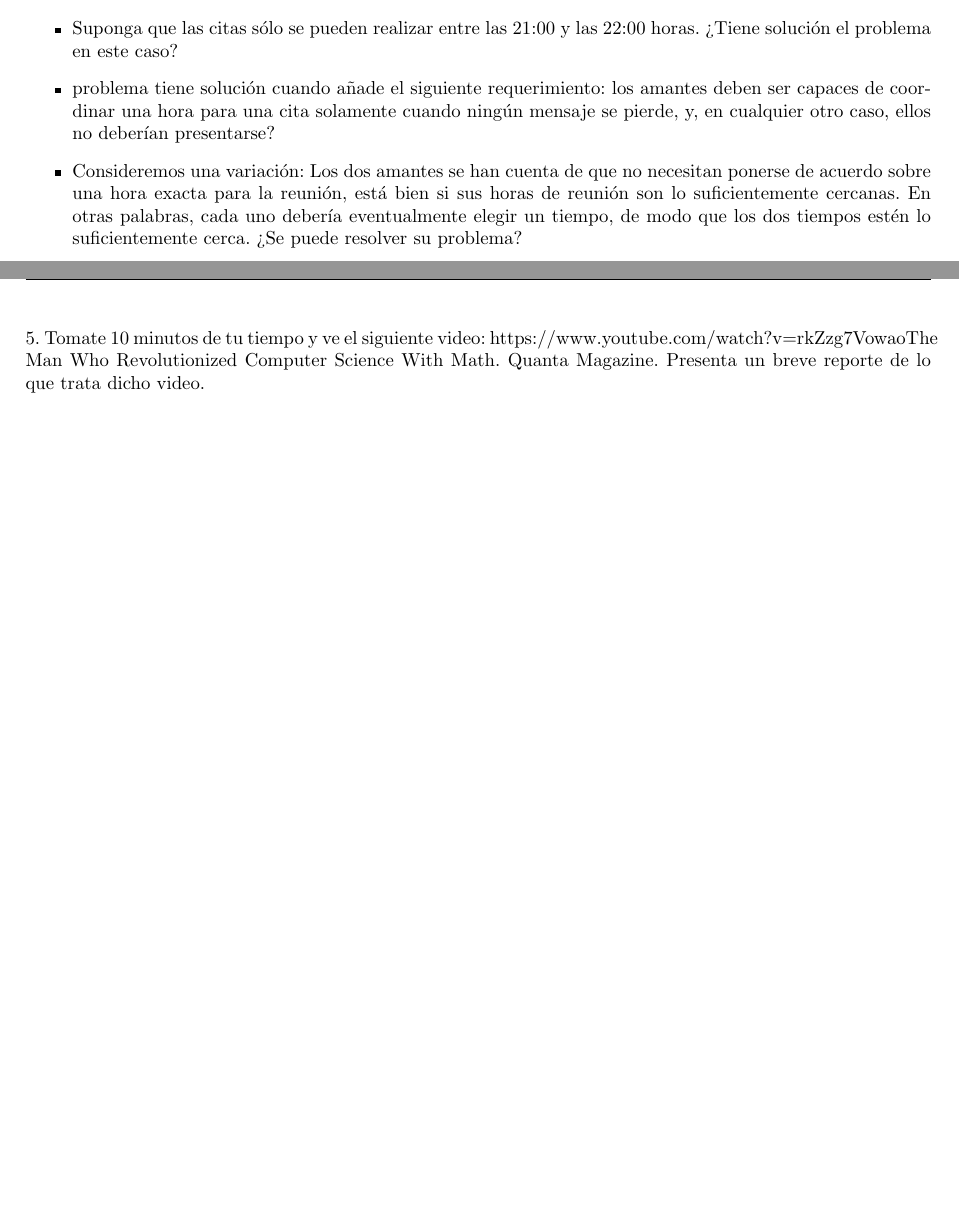
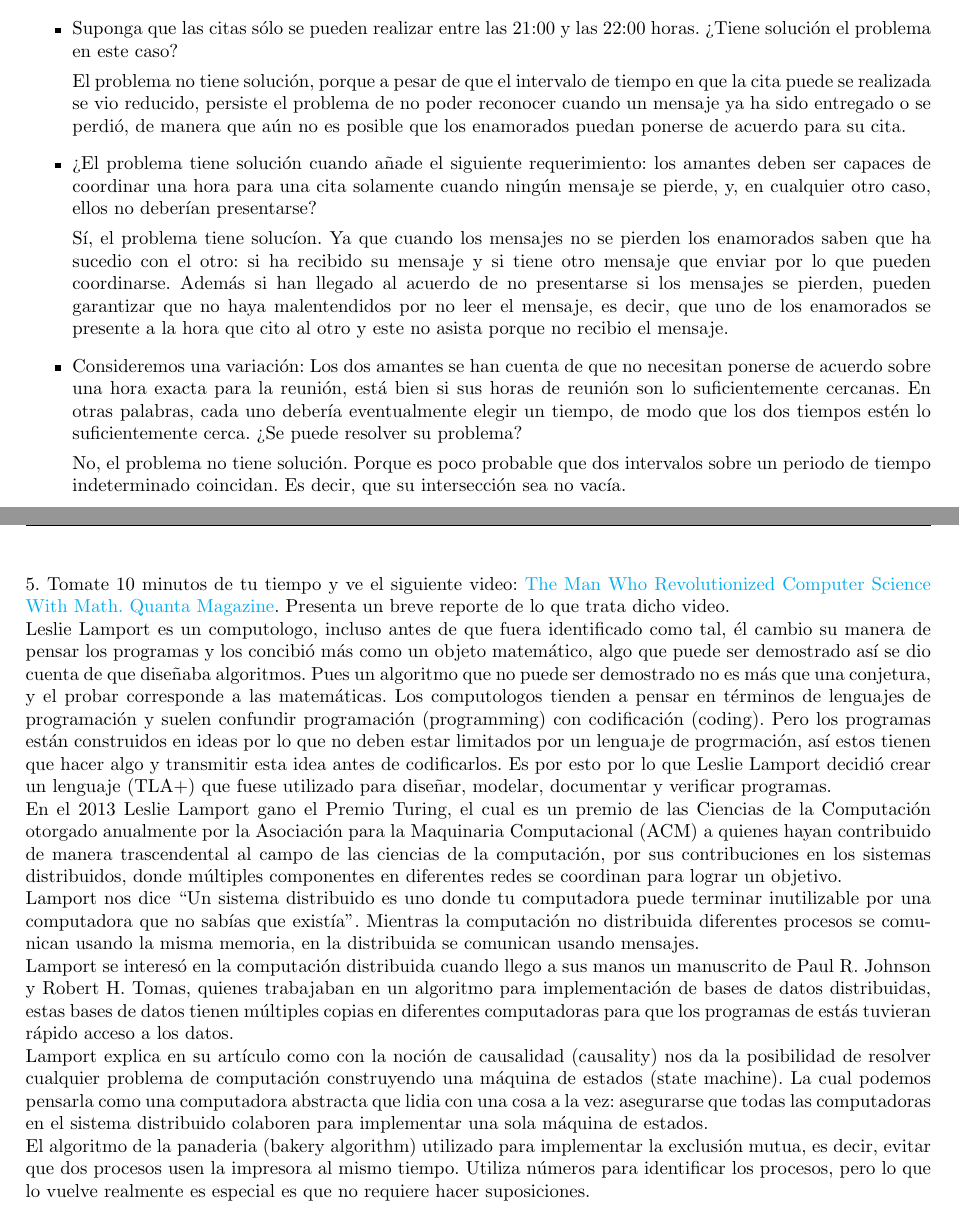
Before and after one commit to Aguilera450/Computacion-Distribuida, a LaTeX problem sheet (Tarea01/Tarea01.tex, which reads Tarea01/Problema02.tex, Tarea01/Problema05.tex): two parts of pages 3 and 6 of 6, joined at a grey line, cut so that both start at the same text, the shorter picture padded with empty space. The pictures show the PDF file Tarea01/Tarea01.pdf that the author committed with the source.

Commit message:
Cinco y uno

```diff
--- a/Tarea01/Problema02.tex
+++ b/Tarea01/Problema02.tex
@@ -9,11 +9,15 @@ las siguientes preguntas:
   entre las 21:00 y las 22:00 horas. ¿Tiene solución
   el problema en este caso?
 
-\item problema tiene solución cuando añade el siguiente
+  El problema no tiene solución, porque a pesar de que el intervalo de tiempo en que la cita puede se realizada se vio reducido, persiste el problema de no poder reconocer cuando un mensaje ya ha sido entregado o se perdió, de manera que aún no es posible que los enamorados puedan ponerse de acuerdo para su cita.
+
+\item ¿El problema tiene solución cuando añade el siguiente
   requerimiento: los amantes deben ser capaces de coordinar
   una hora para una cita solamente cuando ningún mensaje
   se pierde, y, en cualquier otro caso, ellos no deberían
   presentarse?
+
+  Sí, el problema tiene solucíon. Ya que cuando los mensajes no se pierden los enamorados saben que ha sucedio con el otro: si ha recibido su mensaje y si tiene otro mensaje que enviar por lo que pueden coordinarse. Además si han llegado al acuerdo de no presentarse si los mensajes se pierden, pueden garantizar que no haya malentendidos por no leer el mensaje, es decir, que uno de los enamorados se presente a la hora que cito al otro y este no asista porque no recibio el mensaje.
 
 \item Consideremos una variación: Los dos amantes se han
   cuenta de que no necesitan ponerse de acuerdo sobre una
@@ -22,4 +26,8 @@ las siguientes preguntas:
   cada uno debería eventualmente elegir un tiempo, de modo
   que los dos tiempos estén lo suficientemente cerca. ¿Se
   puede resolver su problema?
+
+  No, el problema no tiene solución. Porque es poco probable que dos intervalos sobre un periodo de tiempo indeterminado coincidan. Es decir, que su intersección sea no vacía.
+
+
 \end{itemize}
--- a/Tarea01/Problema05.tex
+++ b/Tarea01/Problema05.tex
@@ -5,6 +5,20 @@
   Who Revolutionized Computer Science With Math. Quanta Magazine}.
 Presenta un breve reporte de lo que trata dicho video.
 
-Leslie Lamport es un matemático
+Leslie Lamport es un computologo, incluso antes de que fuera identificado como tal, él cambio su manera de pensar los programas y los concibió más como un objeto matemático, algo que puede ser demostrado así se dio cuenta de que diseñaba algoritmos.
+Pues un algoritmo que no puede ser demostrado no es más que una conjetura, y el probar corresponde a las matemáticas.
+Los computologos tienden a pensar en términos de lenguajes de programación y suelen confundir programación (programming) con codificación (coding). Pero los programas están construidos en ideas por lo que no deben estar limitados por un lenguaje de progrmación, así estos tienen que hacer algo y transmitir esta idea antes de codificarlos.
+Es por esto por lo que Leslie Lamport decidió crear un lenguaje (TLA+) que fuese utilizado para diseñar, modelar, documentar y verificar programas.
 
-Las personas suelen confundir programación (programming) con codificación (coding)
+
+En el 2013 Leslie Lamport gano el Premio Turing, el cual es un premio de las Ciencias de la Computación otorgado anualmente por la Asociación para la Maquinaria Computacional (ACM) a quienes hayan contribuido de manera trascendental al campo de las ciencias de la computación, por sus contribuciones en los sistemas distribuidos, donde múltiples componentes en diferentes redes se coordinan para lograr un objetivo.
+
+Lamport nos dice “Un sistema distribuido es uno donde tu computadora puede terminar inutilizable por una computadora que no sabías que existía”.
+Mientras la computación no distribuida diferentes procesos se comunican usando la misma memoria, en la distribuida se comunican usando mensajes.
+
+Lamport se interesó en la computación distribuida cuando llego a sus manos un manuscrito de Paul R. Johnson y Robert H. Tomas, quienes trabajaban en un algoritmo para implementación de bases de datos distribuidas, estas bases de datos tienen múltiples copias en diferentes computadoras para que los programas de estás tuvieran rápido acceso a los datos.
+
+Lamport explica en su artículo como con la noción de causalidad (causality) nos da la posibilidad de resolver cualquier problema de computación construyendo una máquina de estados (state machine). La cual podemos pensarla como una computadora abstracta que lidia con una cosa a la vez: asegurarse que todas las computadoras en el sistema distribuido colaboren para implementar una sola máquina de estados.
+
+
+El algoritmo de la panaderia (bakery algorithm) utilizado para implementar la exclusión mutua, es decir, evitar que dos procesos usen la impresora al mismo tiempo. Utiliza números para identificar los procesos, pero lo que lo vuelve realmente es especial es que no requiere hacer suposiciones.
```
Also changed, not shown: Portada/Portada.tex (+1 -1 lines), Tarea01/Tarea01.tex (+11 -0 lines), Tarea01/Tarea01.pdf, 2 other files.
